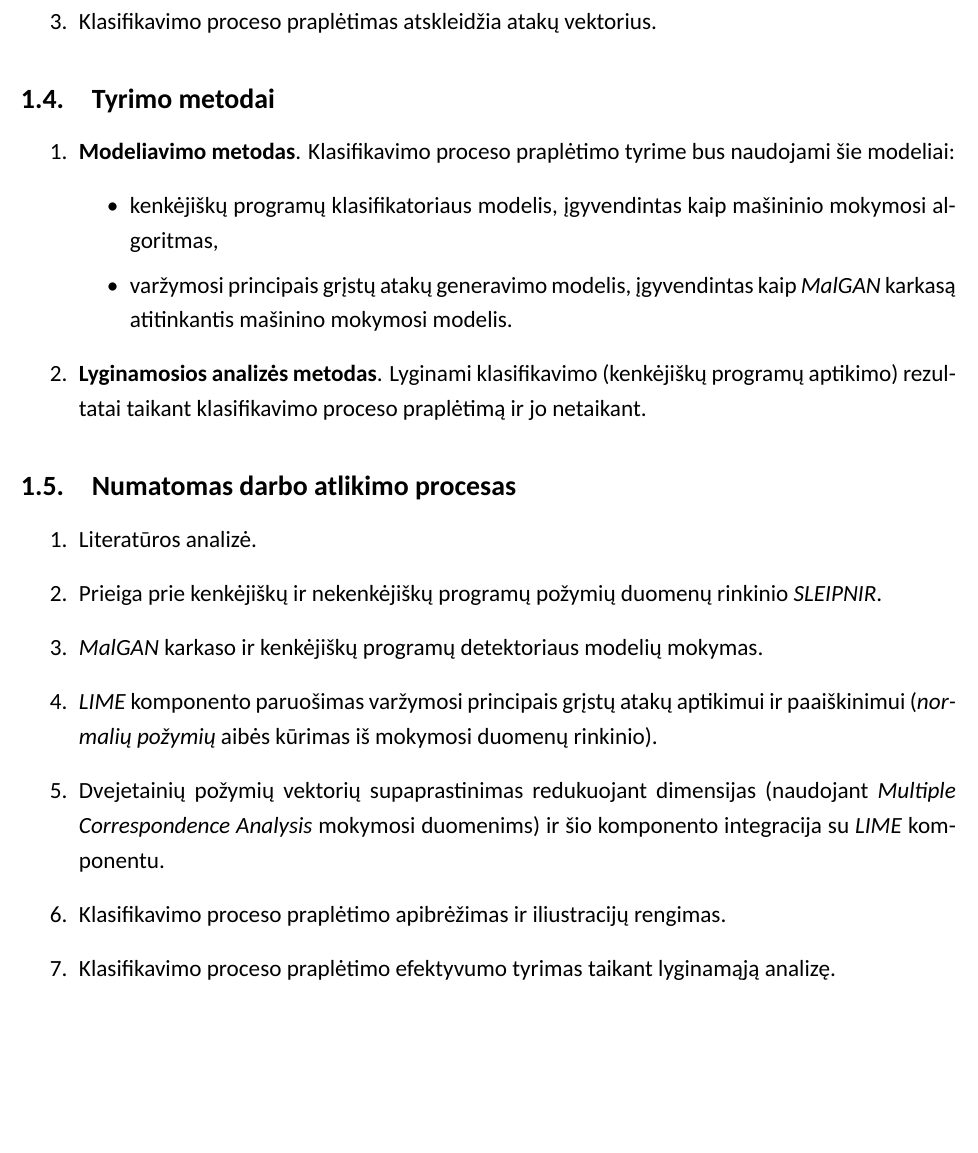
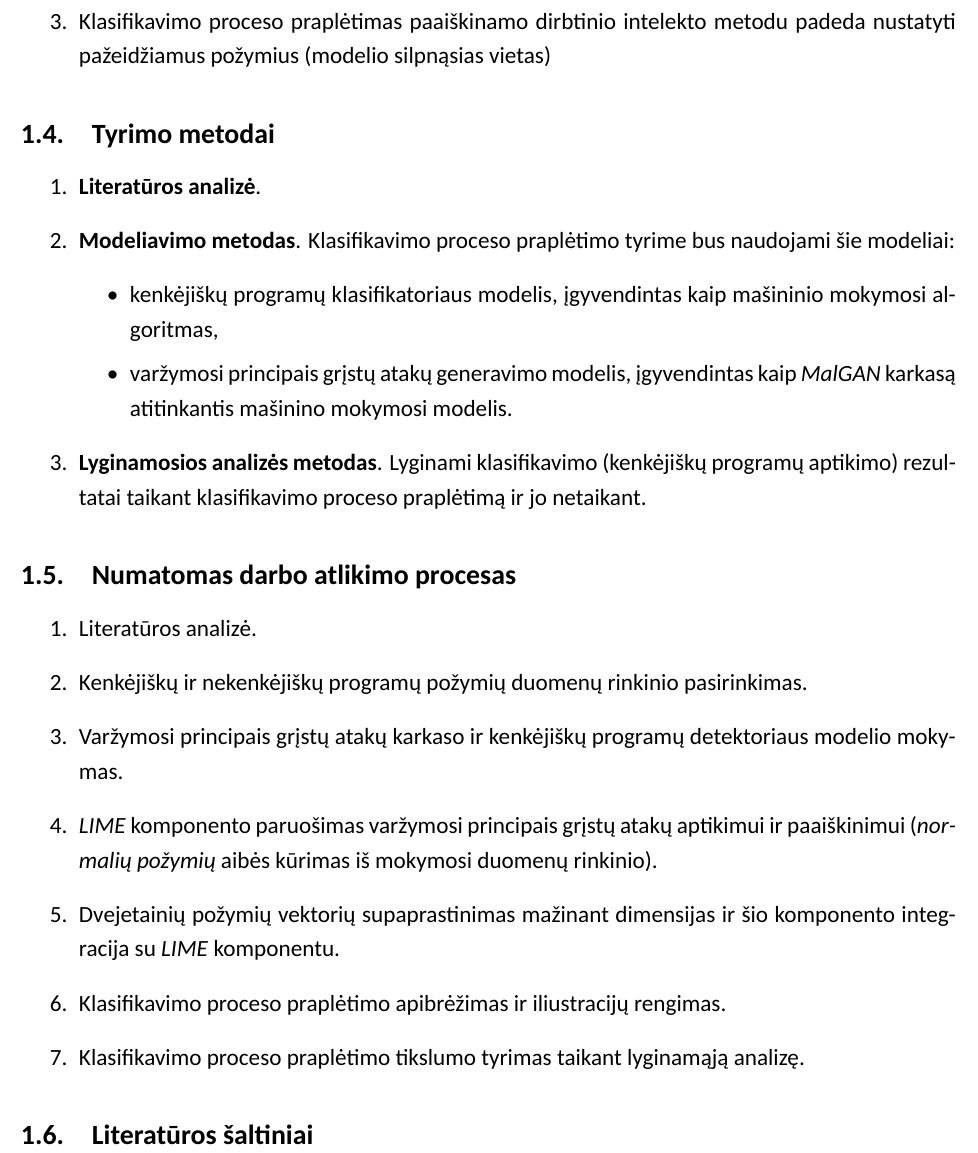
Before and after one commit to onlyidev/bachelor.thesis, a LaTeX document (main.tex, which reads structure/plan.tex): part of page 3 of 3, cut at the place of the change, the shorter picture padded with empty space. Compiled offline with LuaLaTeX; a missing font is replaced by an installed copy or a similar font.

Commit message:
fix(plan): Review comment fixes

```diff
--- a/main.tex
+++ b/main.tex
@@ -35,8 +35,8 @@
 
 \studijuprograma{Programų sistemų} %Studijų programą įrašyti kilmininko linksniu (pavyzdžiui – Programų sistemų, Finansų ir draudimų matematikos ir t. t.)
 \darbotipas{Bakalauro baigiamojo darbo planas} % Bakalauro baigiamasis darbas arba magistro baigiamasis darbas
-\darbopavadinimas{Varžymosi principais grįstų atakų aptikimas naudojant paaiškinamo dirbtinio intelekto metodus kenkėjiškų programų kontekste}
-\darbopavadinimasantras{Defense Against Adversarial Malware Obfuscation Attacks Using Methods of Explainable Artificial Intelligence}
+\darbopavadinimas{Varžymosi principais grįstų atakų aptikimas naudojant paaiškinamo dirbtinio intelekto metodą kenkėjiškų programų kontekste}
+\darbopavadinimasantras{Defense Against Adversarial Malware Obfuscation Attacks Using Explainable Artificial Intelligence}
 \autorius{Liudas Kasperavičius}
 
 %Autorių gali būti ir daugiau, tuo atveju, kiekvienas autorius rašomas iš naujos eilutės, ir pridedamas titulinis.tex arba dvigubasTitulinis.tex dokumentuose
--- a/structure/plan.tex
+++ b/structure/plan.tex
@@ -25,12 +25,13 @@ paaiškinimui.
 \begin{enumerate}
     \item Sukurtas varžymosi principais pagrįstų atakų aptikimo metodas, pritaikomas bet kokiam kenkėjiškų programų detektoriui.
     \item Laikantis klasifikavimo proceso praplėtimo aptinkama daugiau obfuskuotų kenkėjiškų programų, nei jo nesilaikant.
-    \item Klasifikavimo proceso praplėtimas atskleidžia atakų vektorius.
+    \item Klasifikavimo proceso praplėtimas paaiškinamo dirbtinio intelekto metodu padeda nustatyti pažeidžiamus požymius (modelio silpnąsias vietas)
 \end{enumerate}
 
 \subsection{Tyrimo metodai}
 
 \begin{enumerate}
+    \item \textbf{Literatūros analizė}.
     \item \textbf{Modeliavimo metodas}. Klasifikavimo proceso praplėtimo tyrime bus naudojami šie modeliai:
     \begin{itemize}
         \item kenkėjiškų programų klasifikatoriaus modelis, įgyvendintas kaip mašininio mokymosi algoritmas,
@@ -43,10 +44,12 @@ paaiškinimui.
 
 \begin{enumerate}
     \item Literatūros analizė.
-    \item Prieiga prie kenkėjiškų ir nekenkėjiškų programų požymių duomenų rinkinio \textit{SLEIPNIR}.
-    \item \textit{MalGAN} karkaso ir kenkėjiškų programų detektoriaus modelių mokymas.
+    \item Kenkėjiškų ir nekenkėjiškų programų požymių duomenų rinkinio pasirinkimas.
+    \item Varžymosi principais grįstų atakų karkaso ir kenkėjiškų programų detektoriaus modelio mokymas.
     \item \textit{LIME} komponento paruošimas varžymosi principais grįstų atakų aptikimui ir paaiškinimui (\textit{normalių požymių} aibės kūrimas iš mokymosi duomenų rinkinio).
-    \item Dvejetainių požymių vektorių supaprastinimas redukuojant dimensijas (naudojant \textit{Multiple Correspondence Analysis} mokymosi duomenims) ir šio komponento integracija su \textit{LIME} komponentu.
+    \item Dvejetainių požymių vektorių supaprastinimas mažinant dimensijas ir šio komponento integracija su \textit{LIME} komponentu.
     \item Klasifikavimo proceso praplėtimo apibrėžimas ir iliustracijų rengimas.
-    \item Klasifikavimo proceso praplėtimo efektyvumo tyrimas taikant lyginamąją analizę.
+    \item Klasifikavimo proceso praplėtimo tikslumo tyrimas taikant lyginamąją analizę.
 \end{enumerate}
+
+\subsection{Literatūros šaltiniai}
```
Also changed, not shown: structure/plan.tex (4 more changed lines).
